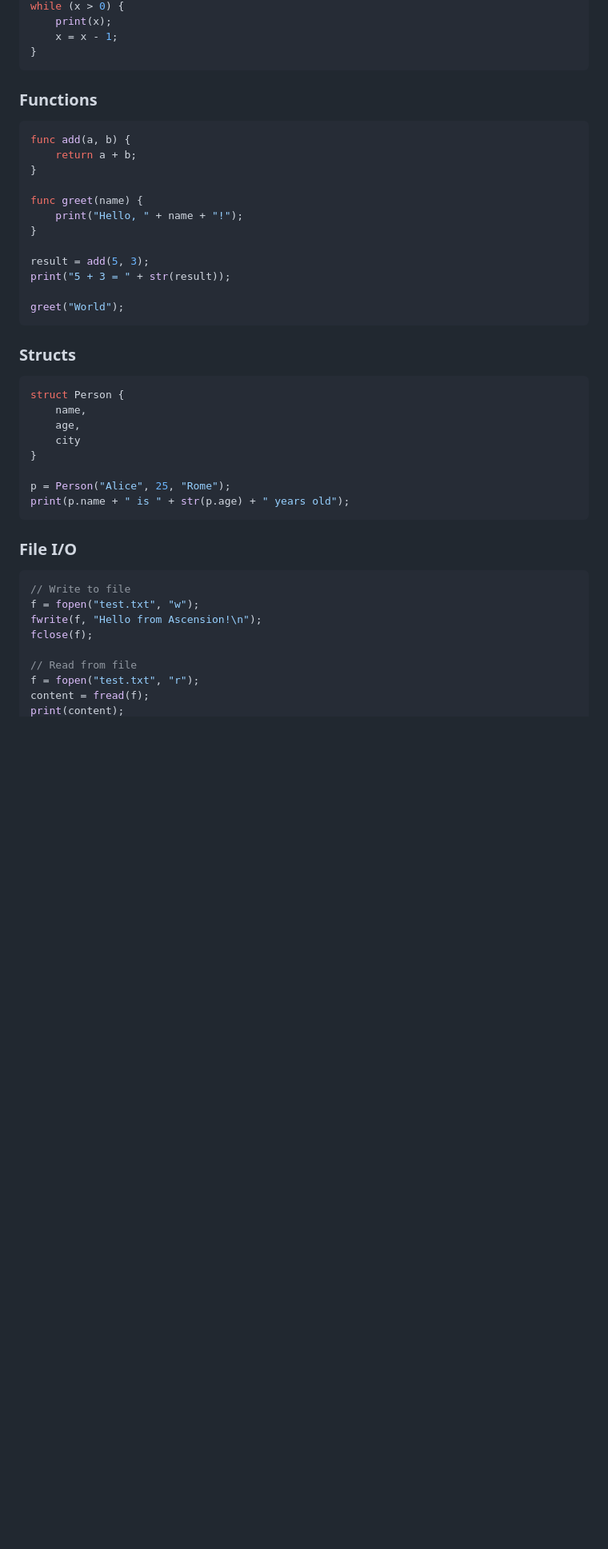
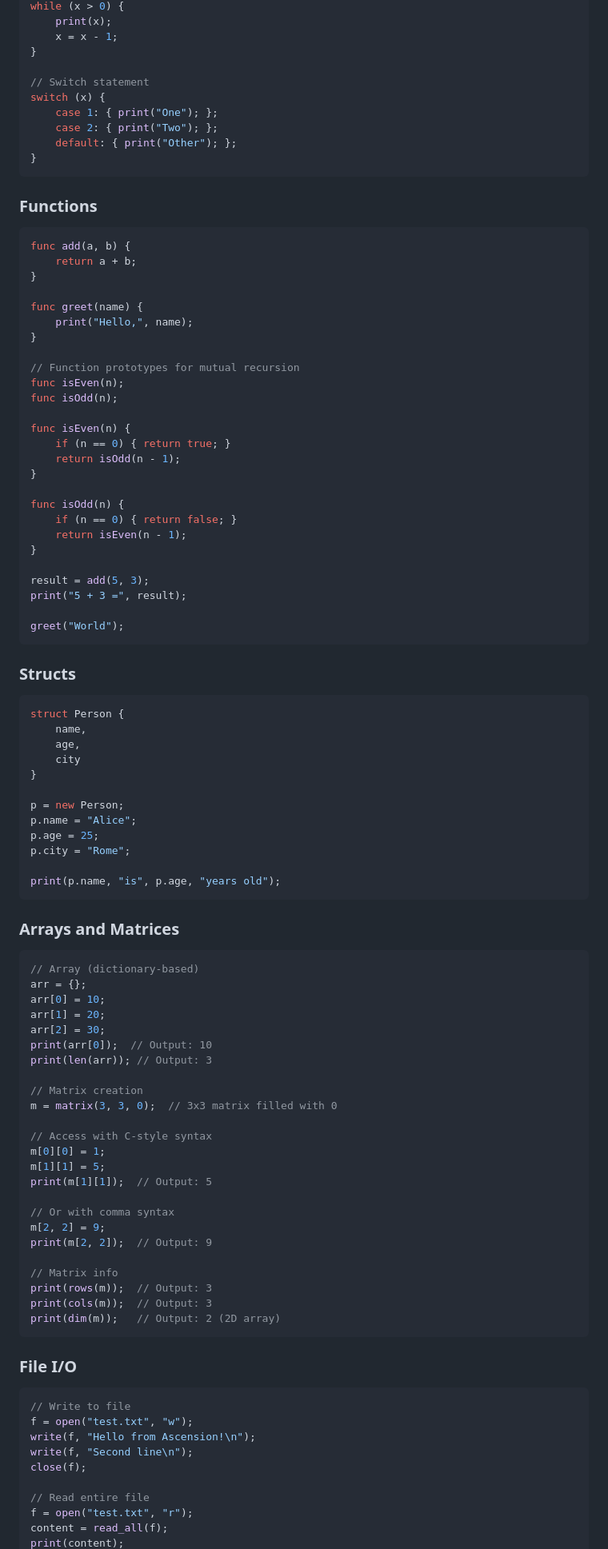
Before and after one commit to edefede/ascension, a Markdown page: README.md, the part around one of its changes. Shown at 80% size. Rendered like a GitHub page; blank space fills up the shorter version.

````diff
--- a/README.md
+++ b/README.md
@@ -92,6 +113,13 @@ for (i = 0; i < 5; i = i + 1) {
 while (x > 0) {
     print(x);
     x = x - 1;
+}
+
+// Switch statement
+switch (x) {
+    case 1: { print("One"); };
+    case 2: { print("Two"); };
+    default: { print("Other"); };
 }
 ```
 
@@ -103,11 +131,25 @@ func add(a, b) {
 }
 
 func greet(name) {
-    print("Hello, " + name + "!");
+    print("Hello,", name);
+}
+
+// Function prototypes for mutual recursion
+func isEven(n);
+func isOdd(n);
+
+func isEven(n) {
+    if (n == 0) { return true; }
+    return isOdd(n - 1);
+}
+
+func isOdd(n) {
+    if (n == 0) { return false; }
+    return isEven(n - 1);
 }
 
 result = add(5, 3);
-print("5 + 3 = " + str(result));
+print("5 + 3 =", result);
 
 greet("World");
 ```
@@ -121,19 +163,53 @@ struct Person {
     city
 }
 
-p = Person("Alice", 25, "Rome");
-print(p.name + " is " + str(p.age) + " years old");
+p = new Person;
+p.name = "Alice";
+p.age = 25;
+p.city = "Rome";
+
+print(p.name, "is", p.age, "years old");
+```
+
+### Arrays and Matrices
+
+```c
+// Array (dictionary-based)
+arr = {};
+arr[0] = 10;
+arr[1] = 20;
+arr[2] = 30;
+print(arr[0]);  // Output: 10
+print(len(arr)); // Output: 3
+
+// Matrix creation
+m = matrix(3, 3, 0);  // 3x3 matrix filled with 0
+
+// Access with C-style syntax
+m[0][0] = 1;
+m[1][1] = 5;
+print(m[1][1]);  // Output: 5
+
+// Or with comma syntax
+m[2, 2] = 9;
+print(m[2, 2]);  // Output: 9
+
+// Matrix info
+print(rows(m));  // Output: 3
+print(cols(m));  // Output: 3
+print(dim(m));   // Output: 2 (2D array)
 ```
 
 ### File I/O
 
 ```c
 // Write to file
-f = fopen("test.txt", "w");
-fwrite(f, "Hello from Ascension!\n");
-fclose(f);
+f = open("test.txt", "w");
+write(f, "Hello from Ascension!\n");
+write(f, "Second line\n");
+close(f);
 
-// Read from file
-f = fopen("test.txt", "r");
-content = fread(f);
+// Read entire file
+f = open("test.txt", "r");
+content = read_all(f);
 print(content);
````
Also changed, not shown: other parts of README.md (+169 -38 lines).
